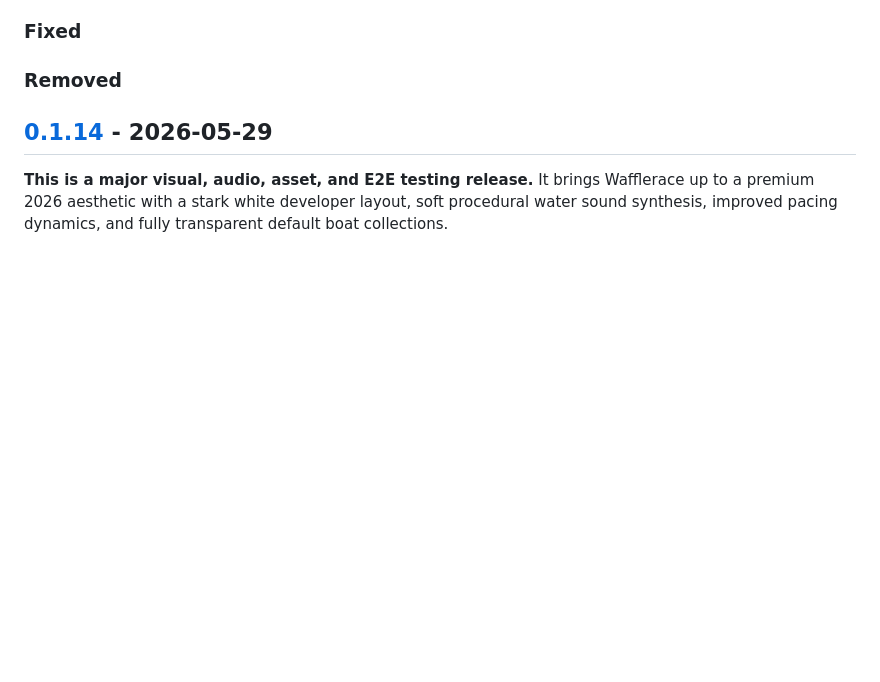
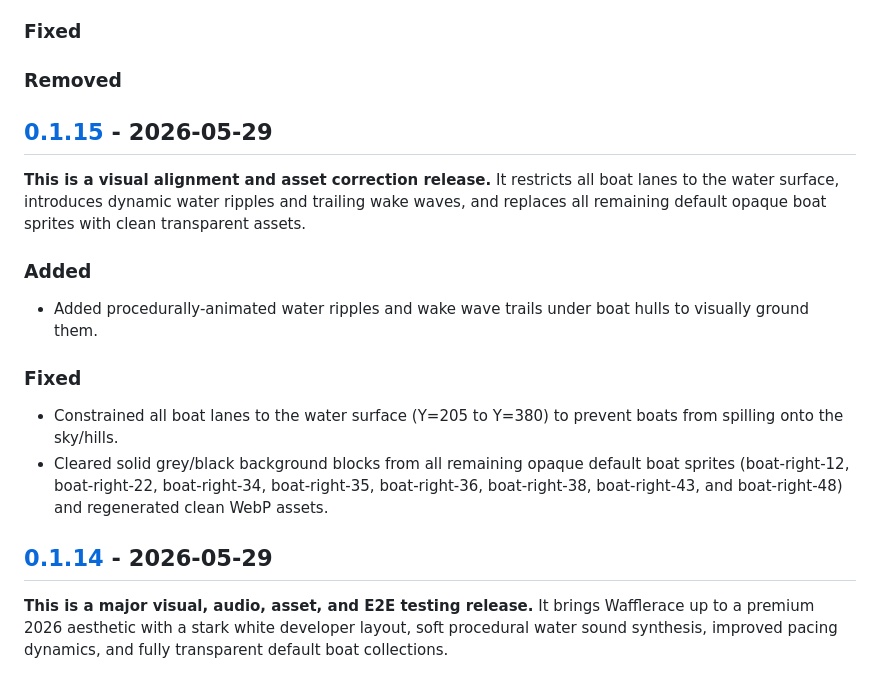
Before and after one commit to notfixingit3/wafflerace, a Markdown page: CHANGELOG.md, the part around one of its changes. Drawn GitHub-style; blank space fills up the shorter version.

```diff
--- a/CHANGELOG.md
+++ b/CHANGELOG.md
@@ -16,6 +16,18 @@ and this project adheres to [Semantic Versioning](https://semver.org/spec/v2.0.0
 ### Fixed
 
 ### Removed
+
+
+## [0.1.15] - 2026-05-29
+
+**This is a visual alignment and asset correction release.** It restricts all boat lanes to the water surface, introduces dynamic water ripples and trailing wake waves, and replaces all remaining default opaque boat sprites with clean transparent assets.
+
+### Added
+- Added procedurally-animated water ripples and wake wave trails under boat hulls to visually ground them.
+
+### Fixed
+- Constrained all boat lanes to the water surface (Y=205 to Y=380) to prevent boats from spilling onto the sky/hills.
+- Cleared solid grey/black background blocks from all remaining opaque default boat sprites (boat-right-12, boat-right-22, boat-right-34, boat-right-35, boat-right-36, boat-right-38, boat-right-43, and boat-right-48) and regenerated clean WebP assets.
 
 
 ## [0.1.14] - 2026-05-29
```
Also changed, not shown: other parts of CHANGELOG.md (+2 -1 lines), AGENTS.md (+2 -2 lines), README.md (+8 -0 lines).
